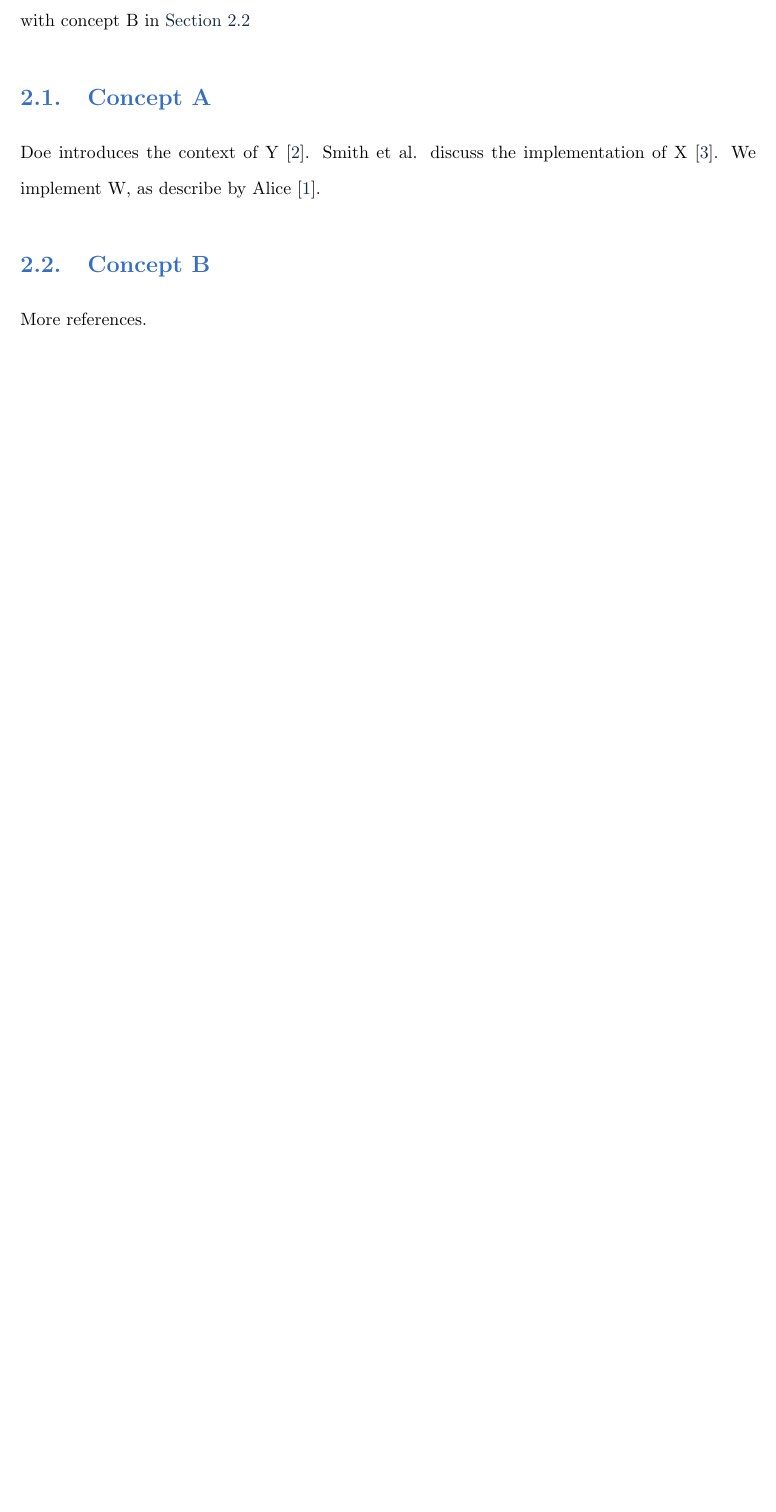
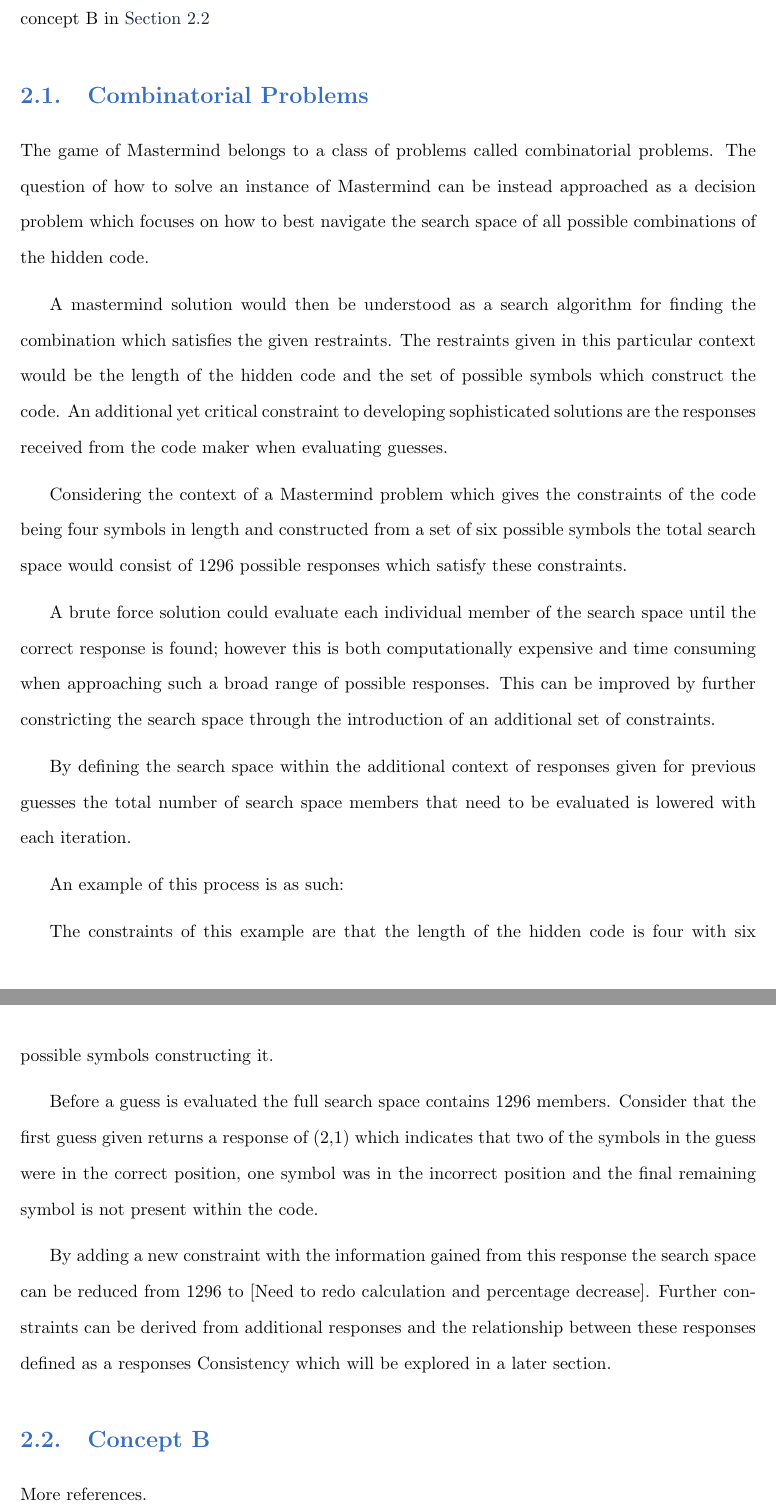
Before and after one commit to KoilDoch/Hons-Logical-Puzzle-Solutions, a LaTeX thesis (Final Dissertation/main.tex, which reads Final Dissertation/2_main_body/background.tex): part of page 12 of 20 before the commit and two parts of pages 12 and 13 of 21 after it, the two joined at a grey line, cut so that both start at the same text, the shorter picture padded with empty space. Compiled offline with pdfLaTeX.

Commit message:
Update to formatting

```diff
--- a/Final Dissertation/2_main_body/background.tex
+++ b/Final Dissertation/2_main_body/background.tex
@@ -3,10 +3,26 @@
 
 Some text to explain what's to come. In \cref{sec:back_A} we explore concept A, then we continue with concept B in \cref{sec:back_B}
 
-\section{Concept A}
-\label{sec:back_A}
+\section{Combinatorial Problems}
 
-Doe introduces the context of Y \cite{doe2017exploring}. Smith et al. discuss the implementation of X \cite{smith2018implementing}. We implement W, as describe by Alice \cite{alice2016handbook}.
+The game of Mastermind belongs to a class of problems called combinatorial problems. The question of how to solve an instance of Mastermind can be instead approached as a decision problem which focuses on how to best navigate the search space of all possible combinations of the hidden code.
+
+A mastermind solution would then be understood as a search algorithm for finding the combination which satisfies the given restraints. The restraints given in this particular context would be the length of the hidden code and the set of possible symbols which construct the code. An additional yet critical constraint to developing sophisticated solutions are the responses received from the code maker when evaluating guesses.
+
+Considering the context of a Mastermind problem which gives the constraints of the code being four symbols in length and constructed from a set of six possible symbols the total search space would consist of 1296 possible responses which satisfy these constraints.
+
+A brute force solution could evaluate each individual member of the search space until the correct response is found; however this is both computationally expensive and time consuming when approaching such a broad range of possible responses. This can be improved by further constricting the search space through the introduction of an additional set of constraints.
+
+By defining the search space within the additional context of responses given for previous guesses the total number of search space members that need to be evaluated is lowered with each iteration.
+
+An example of this process is as such:
+
+The constraints of this example are that the length of the hidden code is four with six possible symbols constructing it.
+
+Before a guess is evaluated the full search space contains 1296 members. Consider that the first guess given returns a response of (2,1) which indicates that two of the symbols in the guess were in the correct position, one symbol was in the incorrect position and the final remaining symbol is not present within the code.
+
+By adding a new constraint with the information gained from this response the search space can be reduced from 1296 to [Need to redo calculation and percentage decrease]. Further constraints can be derived from additional responses and the relationship between these responses defined as a responses Consistency which will be explored in a later section.
+
 
 \section{Concept B}
 \label{sec:back_B}
```
Also changed, not shown: Final D1 Report/introduction.tex (+0 -4 lines), Final Dissertation/2_main_body/introduction.tex (+3 -1 lines), Code/Mastermind/BaseSol.hs (added), Code/Mastermind/Consistent/src/Consistent.hs, Code/Mastermind/ConsistentSol.hs (added), Code/Mastermind/Mastermind.hs (added), Final Dissertation/main.pdf, 3 other files.
